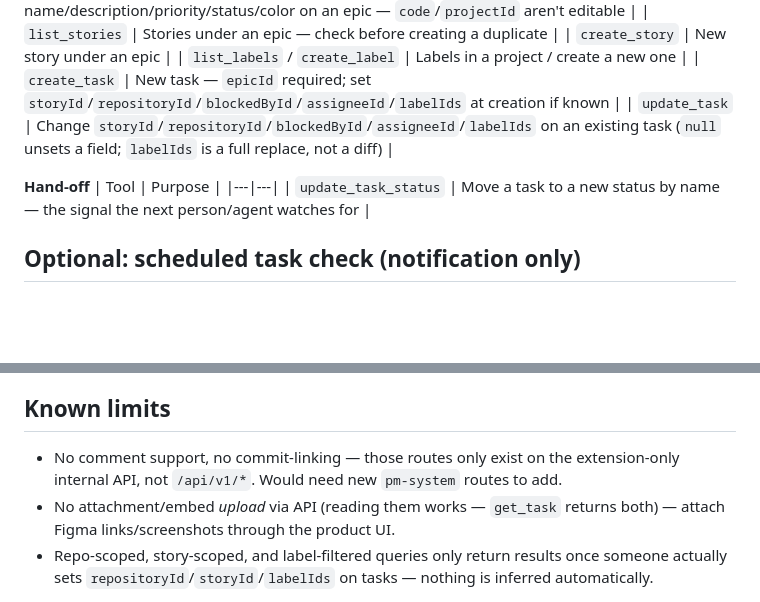
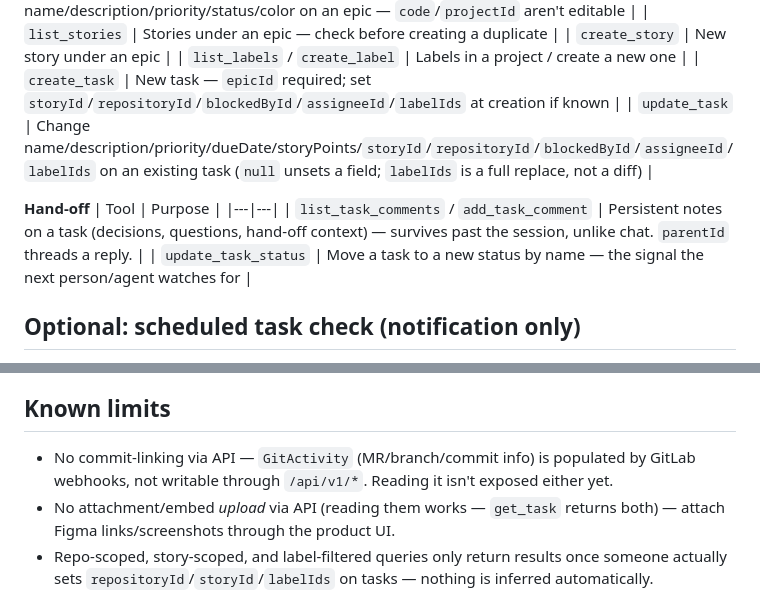
Before and after one commit to tanakorncode/nexus-mcp, a Markdown page: README.md, 2 parts joined by grey strips. Drawn GitHub-style; blank space fills up the shorter version.

```diff
--- a/README.md
+++ b/README.md
@@ -164,11 +164,12 @@ Read the skill files themselves for the full step-by-step — this README won't
 | `create_story` | New story under an epic |
 | `list_labels` / `create_label` | Labels in a project / create a new one |
 | `create_task` | New task — `epicId` required; set `storyId`/`repositoryId`/`blockedById`/`assigneeId`/`labelIds` at creation if known |
-| `update_task` | Change `storyId`/`repositoryId`/`blockedById`/`assigneeId`/`labelIds` on an existing task (`null` unsets a field; `labelIds` is a full replace, not a diff) |
+| `update_task` | Change name/description/priority/dueDate/storyPoints/`storyId`/`repositoryId`/`blockedById`/`assigneeId`/`labelIds` on an existing task (`null` unsets a field; `labelIds` is a full replace, not a diff) |
 
 **Hand-off**
 | Tool | Purpose |
 |---|---|
+| `list_task_comments` / `add_task_comment` | Persistent notes on a task (decisions, questions, hand-off context) — survives past the session, unlike chat. `parentId` threads a reply. |
 | `update_task_status` | Move a task to a new status by name — the signal the next person/agent watches for |
 
 ## Optional: scheduled task check (notification only)
@@ -188,6 +189,6 @@ This only checks; a person still has to open Claude Code and say "go" once notif
 
 ## Known limits
 
-- No comment support, no commit-linking — those routes only exist on the extension-only internal API, not `/api/v1/*`. Would need new `pm-system` routes to add.
+- No commit-linking via API — `GitActivity` (MR/branch/commit info) is populated by GitLab webhooks, not writable through `/api/v1/*`. Reading it isn't exposed either yet.
 - No attachment/embed *upload* via API (reading them works — `get_task` returns both) — attach Figma links/screenshots through the product UI.
 - Repo-scoped, story-scoped, and label-filtered queries only return results once someone actually sets `repositoryId`/`storyId`/`labelIds` on tasks — nothing is inferred automatically.
```
Also changed, not shown: skills/nexus-pick-up-task/SKILL.md (+2 -2 lines).
